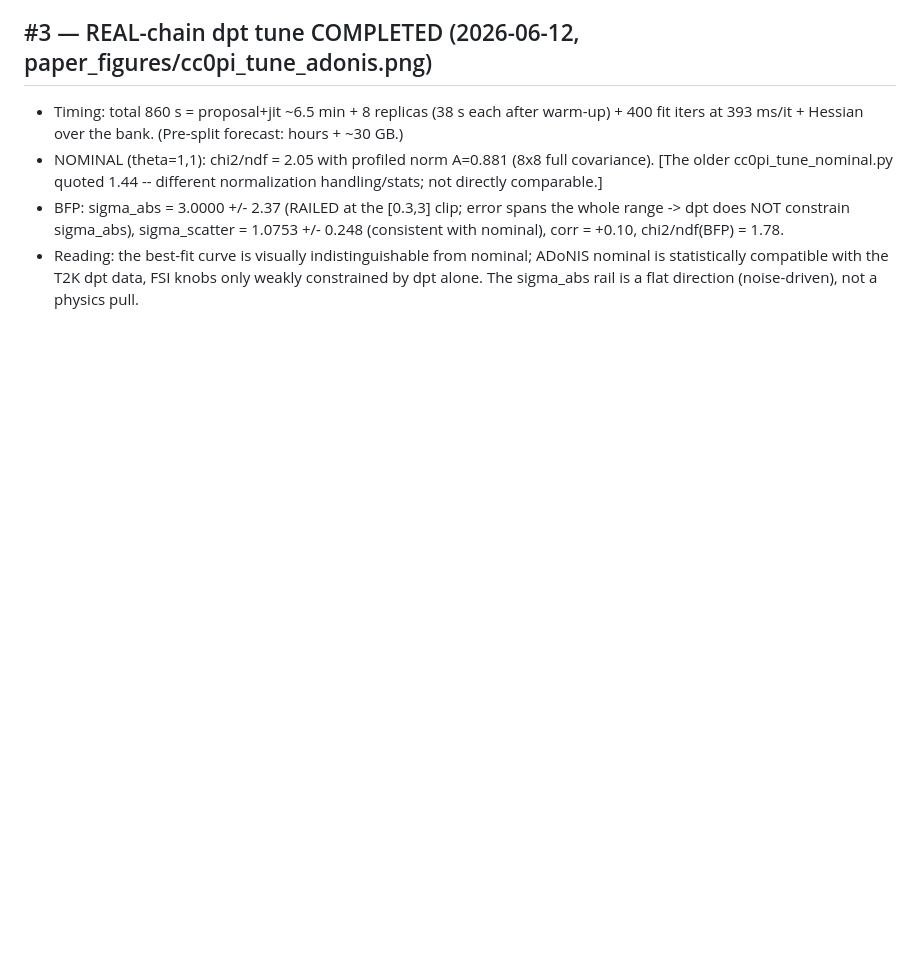
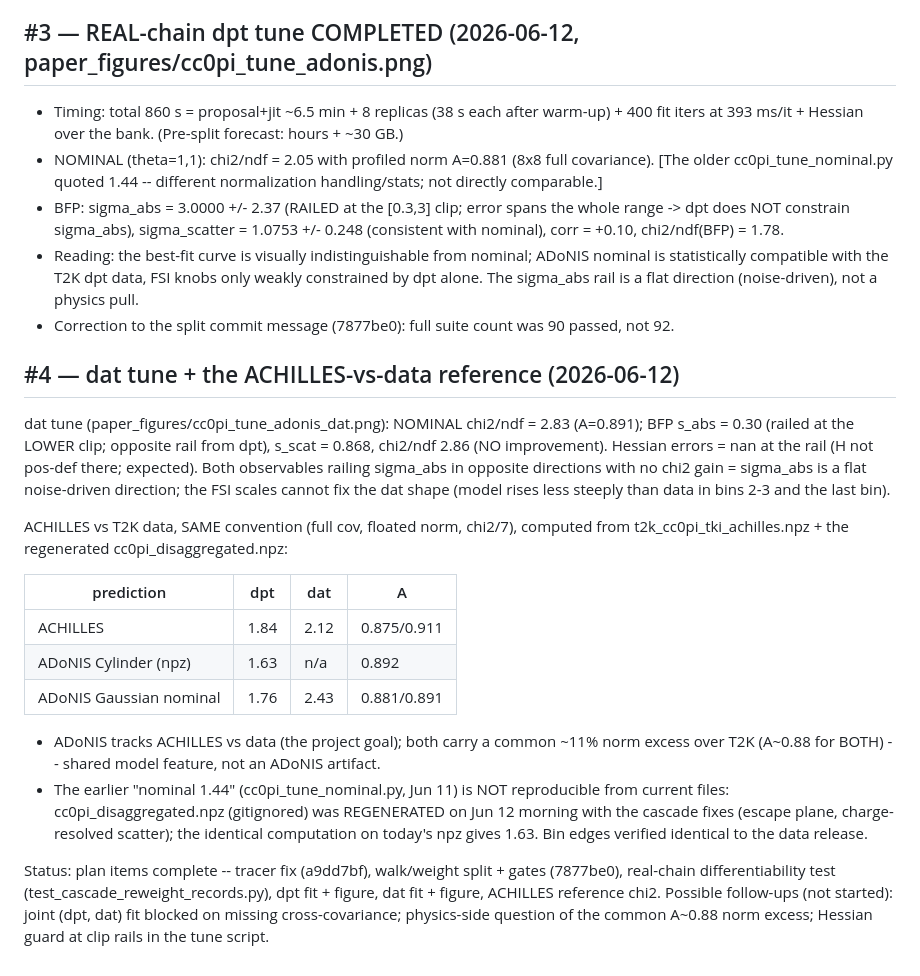
Before and after one commit to cesarjesusvalls/ADoNIS, a Markdown page: docs/logbook/cc0pi_t2k_tune.md, the part around the change. Drawn GitHub-style; blank space fills up the shorter version.

Commit message:
docs: tune logbook -- dpt+dat results, ACHILLES-vs-data reference chi2, 1.44 provenance resolved (regenerated npz); suite count correction (90)

```diff
--- a/docs/logbook/cc0pi_t2k_tune.md
+++ b/docs/logbook/cc0pi_t2k_tune.md
@@ -83,3 +83,35 @@ Open items / candidate next steps (not started):
 - Reading: the best-fit curve is visually indistinguishable from nominal; ADoNIS nominal is
   statistically compatible with the T2K dpt data, FSI knobs only weakly constrained by dpt
   alone. The sigma_abs rail is a flat direction (noise-driven), not a physics pull.
+- Correction to the split commit message (7877be0): full suite count was 90 passed, not 92.
+
+## #4 — dat tune + the ACHILLES-vs-data reference (2026-06-12)
+
+dat tune (paper_figures/cc0pi_tune_adonis_dat.png): NOMINAL chi2/ndf = 2.83 (A=0.891);
+BFP s_abs = 0.30 (railed at the LOWER clip; opposite rail from dpt), s_scat = 0.868,
+chi2/ndf 2.86 (NO improvement). Hessian errors = nan at the rail (H not pos-def there;
+expected). Both observables railing sigma_abs in opposite directions with no chi2 gain =
+sigma_abs is a flat noise-driven direction; the FSI scales cannot fix the dat shape
+(model rises less steeply than data in bins 2-3 and the last bin).
+
+ACHILLES vs T2K data, SAME convention (full cov, floated norm, chi2/7), computed from
+t2k_cc0pi_tki_achilles.npz + the regenerated cc0pi_disaggregated.npz:
+
+| prediction              | dpt  | dat  | A           |
+|-------------------------|------|------|-------------|
+| ACHILLES                | 1.84 | 2.12 | 0.875/0.911 |
+| ADoNIS Cylinder (npz)   | 1.63 | n/a  | 0.892       |
+| ADoNIS Gaussian nominal | 1.76 | 2.43 | 0.881/0.891 |
+
+- ADoNIS tracks ACHILLES vs data (the project goal); both carry a common ~11% norm excess
+  over T2K (A~0.88 for BOTH) -- shared model feature, not an ADoNIS artifact.
+- The earlier "nominal 1.44" (cc0pi_tune_nominal.py, Jun 11) is NOT reproducible from
+  current files: cc0pi_disaggregated.npz (gitignored) was REGENERATED on Jun 12 morning
+  with the cascade fixes (escape plane, charge-resolved scatter); the identical
+  computation on today's npz gives 1.63. Bin edges verified identical to the data release.
+
+Status: plan items complete -- tracer fix (a9dd7bf), walk/weight split + gates (7877be0),
+real-chain differentiability test (test_cascade_reweight_records.py), dpt fit + figure,
+dat fit + figure, ACHILLES reference chi2. Possible follow-ups (not started): joint
+(dpt, dat) fit blocked on missing cross-covariance; physics-side question of the common
+A~0.88 norm excess; Hessian guard at clip rails in the tune script.
```
